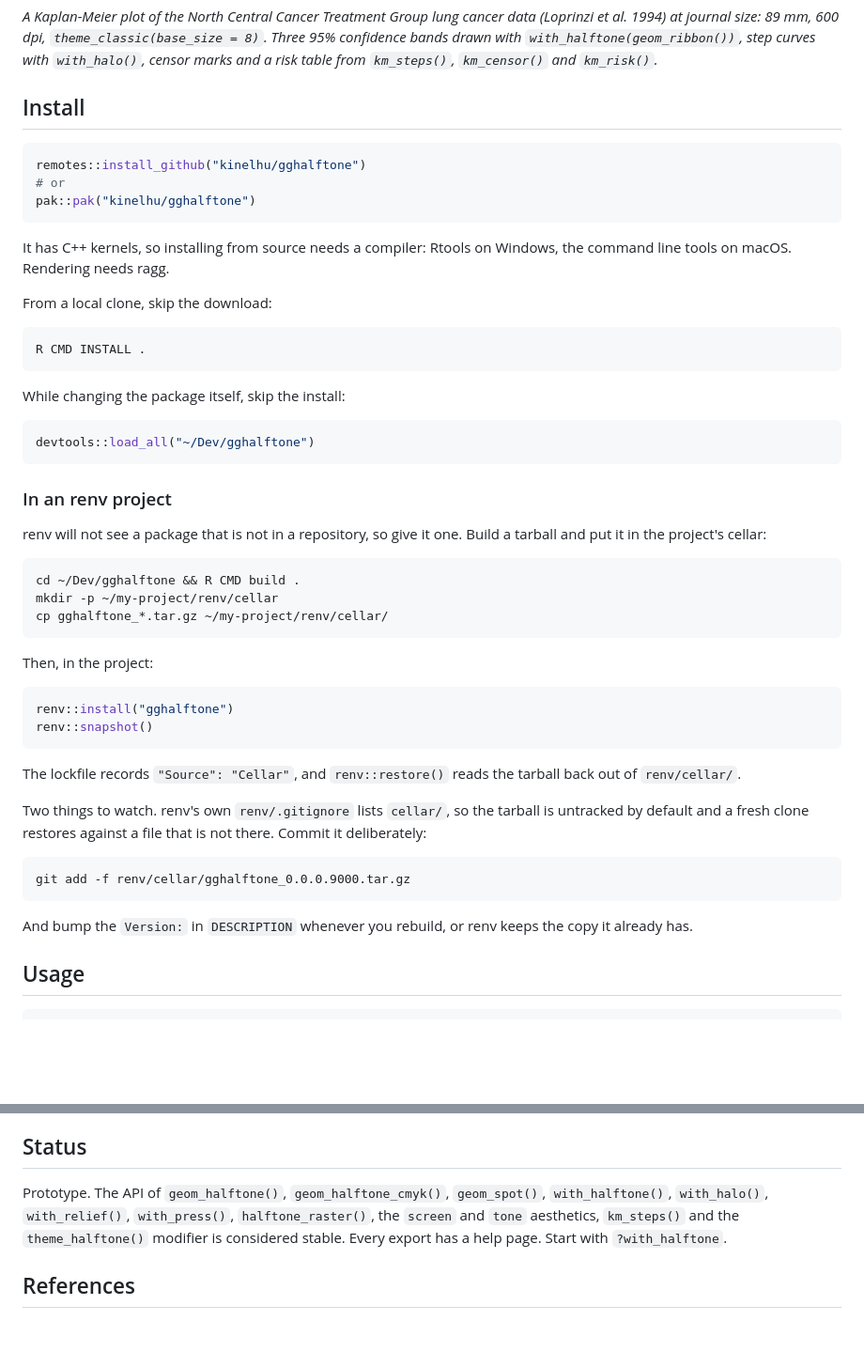
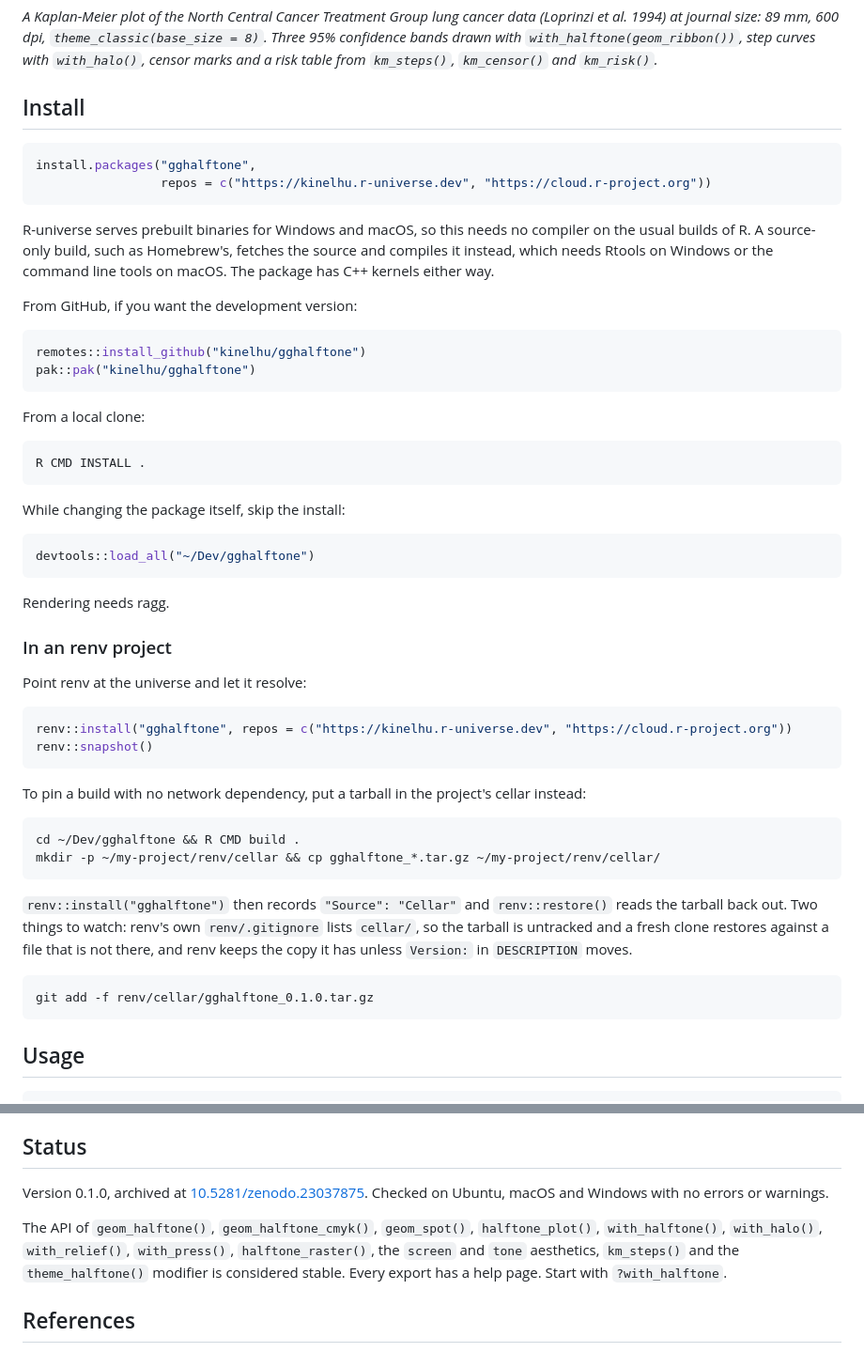
Before and after one commit to kinelhu/gghalftone, a Markdown page: README.md, 2 parts joined by grey strips. Shown at 94% size. Rendered like a GitHub page; blank space fills up the shorter version.

Commit message:
README: r-universe leads, and the status is a release
The Install section still opened with install_github and told the reader
to build a tarball by hand for renv, both of which were the best available
before there was a repository. r-universe now serves binaries for Windows
and macOS, so that is the first form, with the source-build caveat stated
rather than implied: Homebrew R and other source-only builds compile, and
need a toolchain.

The renv section loses its hand-built cellar as the primary route and
keeps it as the way to pin a build with no network. Its example named
gghalftone_0.0.0.9000.tar.gz.

Status said "Prototype". It is 0.1.0, archived under a DOI and checked on
three platforms. halftone_plot() was missing from the stable API list.

Co-Authored-By: Claude Opus 5 (1M context) <noreply@anthropic.com>
Claude-Session: https://claude.ai/code/session_01Ua4FdQJTt5VouxRtQGYtNP

````diff
--- a/README.md
+++ b/README.md
@@ -15,14 +15,20 @@ That is the difference from [ggfx](https://ggfx.data-imaginist.com). Its `with_*
 ## Install
 
 ```r
+install.packages("gghalftone",
+                 repos = c("https://kinelhu.r-universe.dev", "https://cloud.r-project.org"))
+```
+
+R-universe serves prebuilt binaries for Windows and macOS, so this needs no compiler on the usual builds of R. A source-only build, such as Homebrew's, fetches the source and compiles it instead, which needs Rtools on Windows or the command line tools on macOS. The package has C++ kernels either way.
+
+From GitHub, if you want the development version:
+
+```r
 remotes::install_github("kinelhu/gghalftone")
-# or
 pak::pak("kinelhu/gghalftone")
 ```
 
-It has C++ kernels, so installing from source needs a compiler: Rtools on Windows, the command line tools on macOS. Rendering needs ragg.
-
-From a local clone, skip the download:
+From a local clone:
 
 ```sh
 R CMD INSTALL .
@@ -34,32 +40,29 @@ While changing the package itself, skip the install:
 devtools::load_all("~/Dev/gghalftone")
 ```
 
+Rendering needs ragg.
+
 ### In an renv project
 
-renv will not see a package that is not in a repository, so give it one. Build a tarball and put it in the project's cellar:
+Point renv at the universe and let it resolve:
+
+```r
+renv::install("gghalftone", repos = c("https://kinelhu.r-universe.dev", "https://cloud.r-project.org"))
+renv::snapshot()
+```
+
+To pin a build with no network dependency, put a tarball in the project's cellar instead:
 
 ```sh
 cd ~/Dev/gghalftone && R CMD build .
-mkdir -p ~/my-project/renv/cellar
-cp gghalftone_*.tar.gz ~/my-project/renv/cellar/
+mkdir -p ~/my-project/renv/cellar && cp gghalftone_*.tar.gz ~/my-project/renv/cellar/
 ```
 
-Then, in the project:
-
-```r
-renv::install("gghalftone")
-renv::snapshot()
-```
-
-The lockfile records `"Source": "Cellar"`, and `renv::restore()` reads the tarball back out of `renv/cellar/`.
-
-Two things to watch. renv's own `renv/.gitignore` lists `cellar/`, so the tarball is untracked by default and a fresh clone restores against a file that is not there. Commit it deliberately:
+`renv::install("gghalftone")` then records `"Source": "Cellar"` and `renv::restore()` reads the tarball back out. Two things to watch: renv's own `renv/.gitignore` lists `cellar/`, so the tarball is untracked and a fresh clone restores against a file that is not there, and renv keeps the copy it has unless `Version:` in `DESCRIPTION` moves.
 
 ```sh
-git add -f renv/cellar/gghalftone_0.0.0.9000.tar.gz
+git add -f renv/cellar/gghalftone_0.1.0.tar.gz
 ```
-
-And bump the `Version:` in `DESCRIPTION` whenever you rebuild, or renv keeps the copy it already has.
 
 ## Usage
 
@@ -186,7 +189,9 @@ The package does not ship a complete theme. `theme_halftone()` is a modifier tha
 
 ## Status
 
-Prototype. The API of `geom_halftone()`, `geom_halftone_cmyk()`, `geom_spot()`, `with_halftone()`, `with_halo()`, `with_relief()`, `with_press()`, `halftone_raster()`, the `screen` and `tone` aesthetics, `km_steps()` and the `theme_halftone()` modifier is considered stable. Every export has a help page. Start with `?with_halftone`.
+Version 0.1.0, archived at [10.5281/zenodo.23037875](https://doi.org/10.5281/zenodo.23037875). Checked on Ubuntu, macOS and Windows with no errors or warnings.
+
+The API of `geom_halftone()`, `geom_halftone_cmyk()`, `geom_spot()`, `halftone_plot()`, `with_halftone()`, `with_halo()`, `with_relief()`, `with_press()`, `halftone_raster()`, the `screen` and `tone` aesthetics, `km_steps()` and the `theme_halftone()` modifier is considered stable. Every export has a help page. Start with `?with_halftone`.
 
 ## References
 
````
